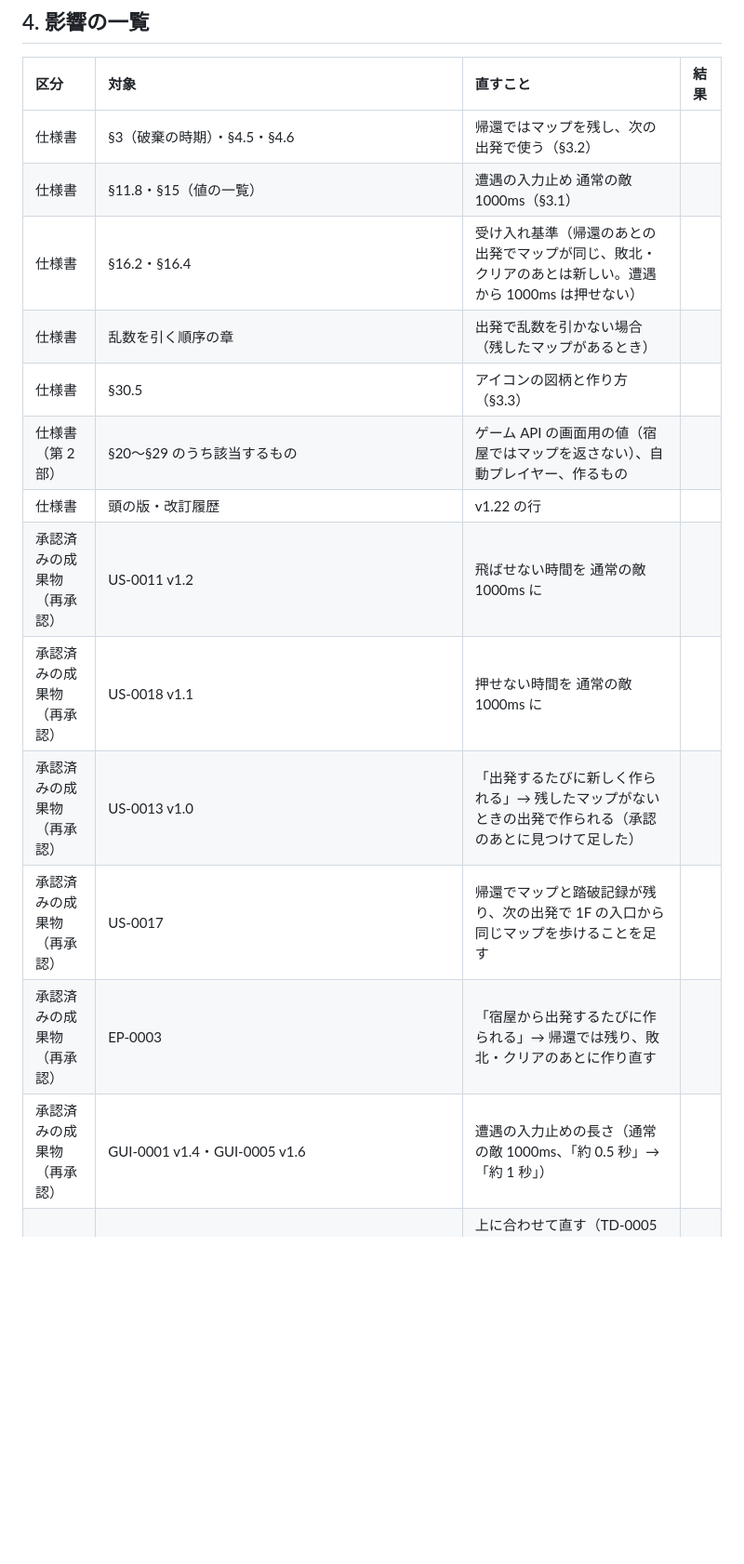
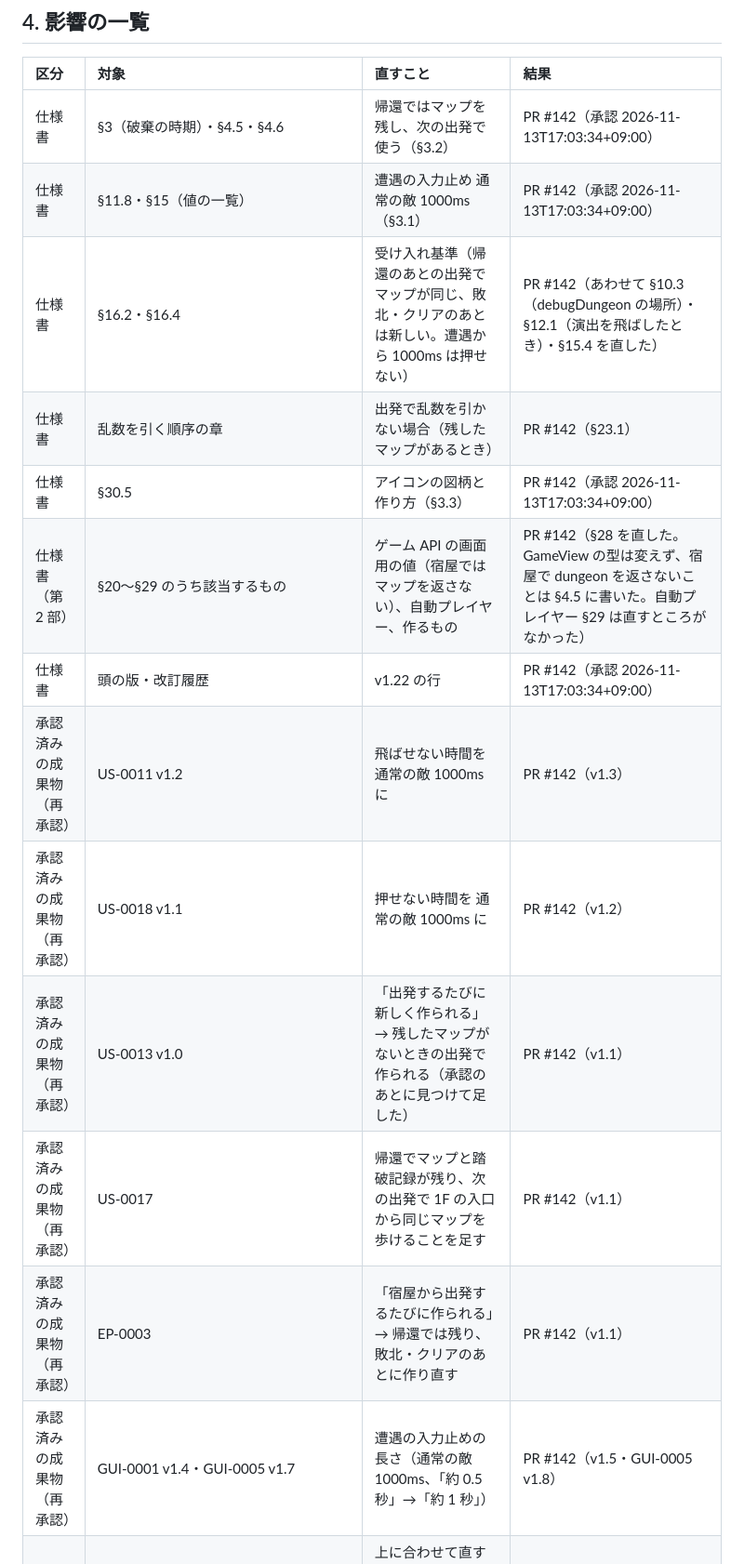
Before and after one commit to tsuku3dayo/mini-wiz-game, a Markdown page: docs/requests/2026-11-13-spec-1.22-lock-keepmap-icon.md, the part around one of its changes. Shown at 93% size. Drawn GitHub-style; blank space fills up the shorter version.

Commit message:
依頼書 v1.22 の状態と影響の一覧の結果に、PR #142 と承認を書く
Co-Authored-By: Claude Opus 5.5 <noreply@anthropic.com>

```diff
--- a/docs/requests/2026-11-13-spec-1.22-lock-keepmap-icon.md
+++ b/docs/requests/2026-11-13-spec-1.22-lock-keepmap-icon.md
@@ -76,19 +76,19 @@
 
 | 区分 | 対象 | 直すこと | 結果 |
 | :--- | :--- | :--- | :--- |
-| 仕様書 | §3（破棄の時期）・§4.5・§4.6 | 帰還ではマップを残し、次の出発で使う（§3.2） | |
-| 仕様書 | §11.8・§15（値の一覧） | 遭遇の入力止め 通常の敵 1000ms（§3.1） | |
-| 仕様書 | §16.2・§16.4 | 受け入れ基準（帰還のあとの出発でマップが同じ、敗北・クリアのあとは新しい。遭遇から 1000ms は押せない） | |
-| 仕様書 | 乱数を引く順序の章 | 出発で乱数を引かない場合（残したマップがあるとき） | |
-| 仕様書 | §30.5 | アイコンの図柄と作り方（§3.3） | |
-| 仕様書（第 2 部） | §20〜§29 のうち該当するもの | ゲーム API の画面用の値（宿屋ではマップを返さない）、自動プレイヤー、作るもの | |
-| 仕様書 | 頭の版・改訂履歴 | v1.22 の行 | |
-| 承認済みの成果物（再承認） | US-0011 v1.2 | 飛ばせない時間を 通常の敵 1000ms に | |
-| 承認済みの成果物（再承認） | US-0018 v1.1 | 押せない時間を 通常の敵 1000ms に | |
-| 承認済みの成果物（再承認） | US-0013 v1.0 | 「出発するたびに新しく作られる」→ 残したマップがないときの出発で作られる（承認のあとに見つけて足した） | |
-| 承認済みの成果物（再承認） | US-0017 | 帰還でマップと踏破記録が残り、次の出発で 1F の入口から同じマップを歩けることを足す | |
-| 承認済みの成果物（再承認） | EP-0003 | 「宿屋から出発するたびに作られる」→ 帰還では残り、敗北・クリアのあとに作り直す | |
-| 承認済みの成果物（再承認） | GUI-0001 v1.4・GUI-0005 v1.6 | 遭遇の入力止めの長さ（通常の敵 1000ms、「約 0.5 秒」→「約 1 秒」） | |
+| 仕様書 | §3（破棄の時期）・§4.5・§4.6 | 帰還ではマップを残し、次の出発で使う（§3.2） |PR #142（承認 2026-11-13T17:03:34+09:00） |
+| 仕様書 | §11.8・§15（値の一覧） | 遭遇の入力止め 通常の敵 1000ms（§3.1） |PR #142（承認 2026-11-13T17:03:34+09:00） |
+| 仕様書 | §16.2・§16.4 | 受け入れ基準（帰還のあとの出発でマップが同じ、敗北・クリアのあとは新しい。遭遇から 1000ms は押せない） |PR #142（あわせて §10.3（debugDungeon の場所）・§12.1（演出を飛ばしたとき）・§15.4 を直した） |
+| 仕様書 | 乱数を引く順序の章 | 出発で乱数を引かない場合（残したマップがあるとき） |PR #142（§23.1） |
+| 仕様書 | §30.5 | アイコンの図柄と作り方（§3.3） |PR #142（承認 2026-11-13T17:03:34+09:00） |
+| 仕様書（第 2 部） | §20〜§29 のうち該当するもの | ゲーム API の画面用の値（宿屋ではマップを返さない）、自動プレイヤー、作るもの |PR #142（§28 を直した。GameView の型は変えず、宿屋で dungeon を返さないことは §4.5 に書いた。自動プレイヤー §29 は直すところがなかった） |
+| 仕様書 | 頭の版・改訂履歴 | v1.22 の行 |PR #142（承認 2026-11-13T17:03:34+09:00） |
+| 承認済みの成果物（再承認） | US-0011 v1.2 | 飛ばせない時間を 通常の敵 1000ms に |PR #142（v1.3） |
+| 承認済みの成果物（再承認） | US-0018 v1.1 | 押せない時間を 通常の敵 1000ms に |PR #142（v1.2） |
+| 承認済みの成果物（再承認） | US-0013 v1.0 | 「出発するたびに新しく作られる」→ 残したマップがないときの出発で作られる（承認のあとに見つけて足した） |PR #142（v1.1） |
+| 承認済みの成果物（再承認） | US-0017 | 帰還でマップと踏破記録が残り、次の出発で 1F の入口から同じマップを歩けることを足す |PR #142（v1.1） |
+| 承認済みの成果物（再承認） | EP-0003 | 「宿屋から出発するたびに作られる」→ 帰還では残り、敗北・クリアのあとに作り直す |PR #142（v1.1） |
+| 承認済みの成果物（再承認） | GUI-0001 v1.4・GUI-0005 v1.7 | 遭遇の入力止めの長さ（通常の敵 1000ms、「約 0.5 秒」→「約 1 秒」） |PR #142（v1.5・GUI-0005 v1.8） |
 | 承認のない成果物 | TD・TC・TST | 上に合わせて直す（TD-0005 §2.1 のアイコンの値、TC-0002 にアイコンの手動の確認、遭遇の入力止め・帰還・出発の TC。古い値 510・「新しく作」・「破棄」でも探す） | |
 | 承認のない成果物（足す） | WS・TASK（1〜3 つ） | 入力止め・マップ・アイコン。作業の番号は 04〜06 で決める | |
 | テストのコード／実装 | `src/logic/message-plan.ts`・`src/domain/explore.ts`・`src/api/game-view.ts`・`scripts/make-icons.mjs`・`public/icons/`、単体（explore・game-api など）、E2E（battle・dungeon・pwa など。出発の乱数が変わるシードも） | §3 | |
```
Also changed, not shown: other parts of docs/requests/2026-11-13-spec-1.22-lock-keepmap-icon.md (+2 -2 lines).
